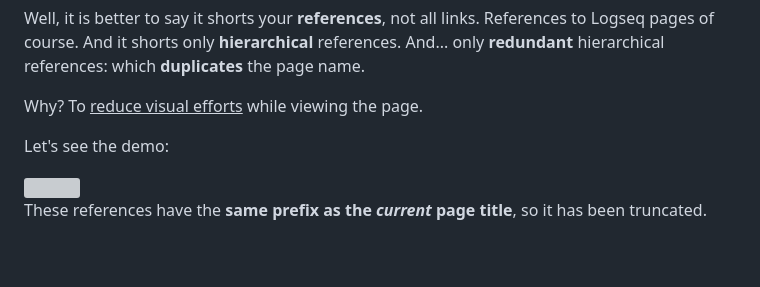
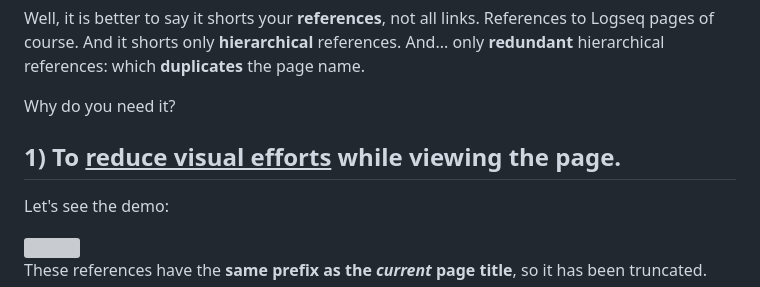
Before and after one commit to stdword/logseq13-shorten-my-links, a Markdown page: README.md, the part around one of its changes. GitHub-like rendering; blank space fills up the shorter version; grey boxes are pictures that could not be loaded.

Commit message:
docs: update README.md

```diff
--- a/README.md
+++ b/README.md
@@ -25,7 +25,9 @@ This is the plugin for [Logseq](https://logseq.com) and it shorts your links :)
 
 Well, it is better to say it shorts your **references**, not all links. References to Logseq pages of course. And it shorts only **hierarchical** references. And... only **redundant** hierarchical references: which **duplicates** the page name.
 
-Why? To <u>reduce visual efforts</u> while viewing the page.
+Why do you need it?
+
+## 1) To <u>reduce visual efforts</u> while viewing the page.
 
 Let's see the demo:
 
```
Also changed, not shown: other parts of README.md (+6 -0 lines).
